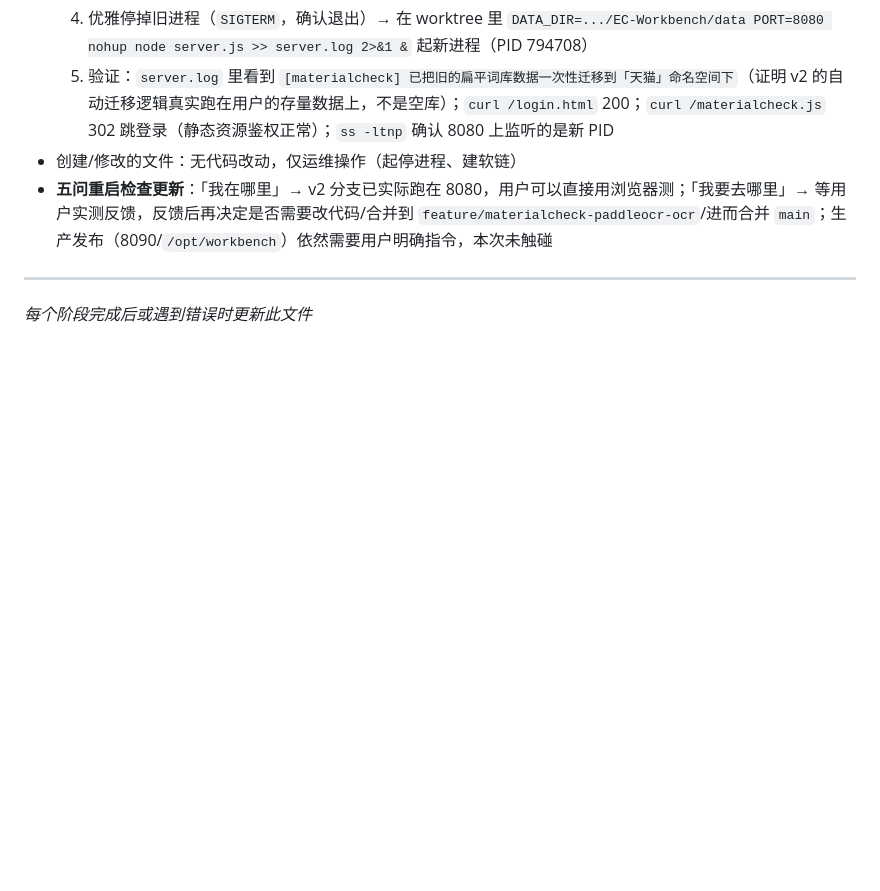
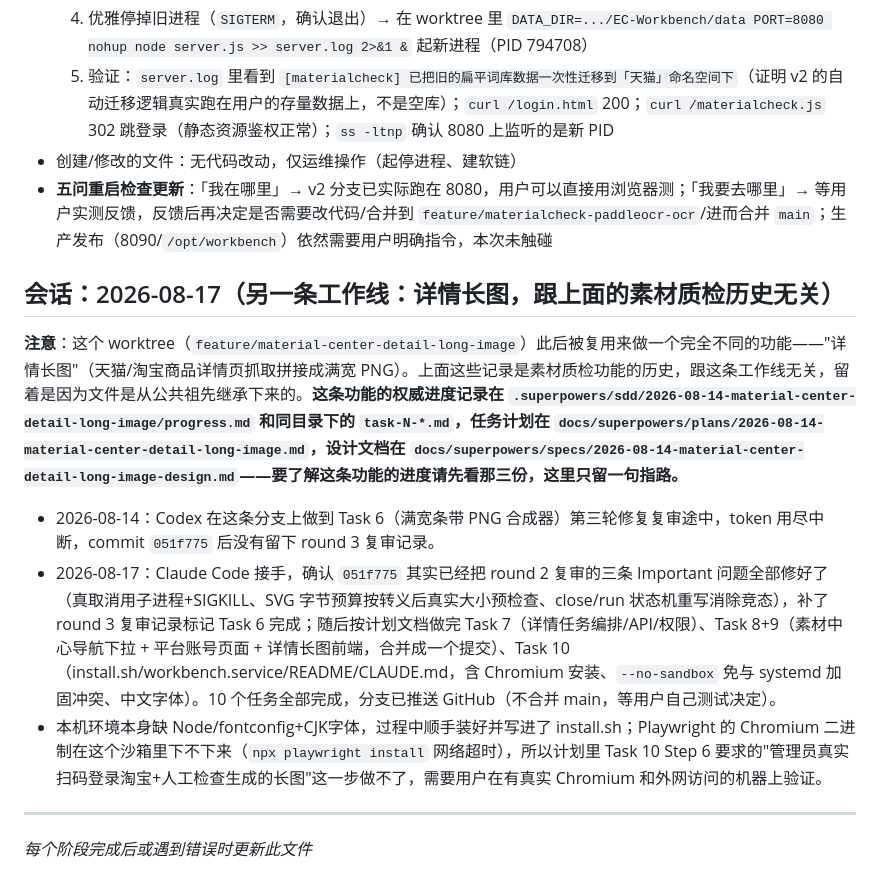
Before and after one commit to baihuifeng-leo/IQAir-Project, a Markdown page: progress.md, the part around the change. Drawn GitHub-style; blank space fills up the shorter version.

Commit message:
docs: point progress.md at the real detail-long-image records
This worktree's progress.md/task_plan.md were inherited from a
different feature (materialcheck) via shared git history and were
never actually about detail-long-image. Adds a pointer session entry
so a future agent doesn't mistake that old history for this feature's
status — the SDD ledger and plan/design docs are authoritative here.

Co-Authored-By: Claude Sonnet 5 <noreply@anthropic.com>

```diff
--- a/progress.md
+++ b/progress.md
@@ -163,5 +163,13 @@
 - 创建/修改的文件：无代码改动，仅运维操作（起停进程、建软链）
 - **五问重启检查更新**：「我在哪里」→ v2 分支已实际跑在 8080，用户可以直接用浏览器测；「我要去哪里」→ 等用户实测反馈，反馈后再决定是否需要改代码/合并到 `feature/materialcheck-paddleocr-ocr`/进而合并 `main`；生产发布（8090/`/opt/workbench`）依然需要用户明确指令，本次未触碰
 
+## 会话：2026-08-17（另一条工作线：详情长图，跟上面的素材质检历史无关）
+
+**注意**：这个 worktree（`feature/material-center-detail-long-image`）此后被复用来做一个完全不同的功能——"详情长图"（天猫/淘宝商品详情页抓取拼接成满宽 PNG）。上面这些记录是素材质检功能的历史，跟这条工作线无关，留着是因为文件是从公共祖先继承下来的。**这条功能的权威进度记录在 `.superpowers/sdd/2026-08-14-material-center-detail-long-image/progress.md` 和同目录下的 `task-N-*.md`，任务计划在 `docs/superpowers/plans/2026-08-14-material-center-detail-long-image.md`，设计文档在 `docs/superpowers/specs/2026-08-14-material-center-detail-long-image-design.md`——要了解这条功能的进度请先看那三份，这里只留一句指路。**
+
+- 2026-08-14：Codex 在这条分支上做到 Task 6（满宽条带 PNG 合成器）第三轮修复复审途中，token 用尽中断，commit `051f775` 后没有留下 round 3 复审记录。
+- 2026-08-17：Claude Code 接手，确认 `051f775` 其实已经把 round 2 复审的三条 Important 问题全部修好了（真取消用子进程+SIGKILL、SVG 字节预算按转义后真实大小预检查、close/run 状态机重写消除竞态），补了 round 3 复审记录标记 Task 6 完成；随后按计划文档做完 Task 7（详情任务编排/API/权限）、Task 8+9（素材中心导航下拉 + 平台账号页面 + 详情长图前端，合并成一个提交）、Task 10（install.sh/workbench.service/README/CLAUDE.md，含 Chromium 安装、`--no-sandbox` 免与 systemd 加固冲突、中文字体）。10 个任务全部完成，分支已推送 GitHub（不合并 main，等用户自己测试决定）。
+- 本机环境本身缺 Node/fontconfig+CJK字体，过程中顺手装好并写进了 install.sh；Playwright 的 Chromium 二进制在这个沙箱里下不下来（`npx playwright install` 网络超时），所以计划里 Task 10 Step 6 要求的"管理员真实扫码登录淘宝+人工检查生成的长图"这一步做不了，需要用户在有真实 Chromium 和外网访问的机器上验证。
+
 ---
 *每个阶段完成后或遇到错误时更新此文件*
```
